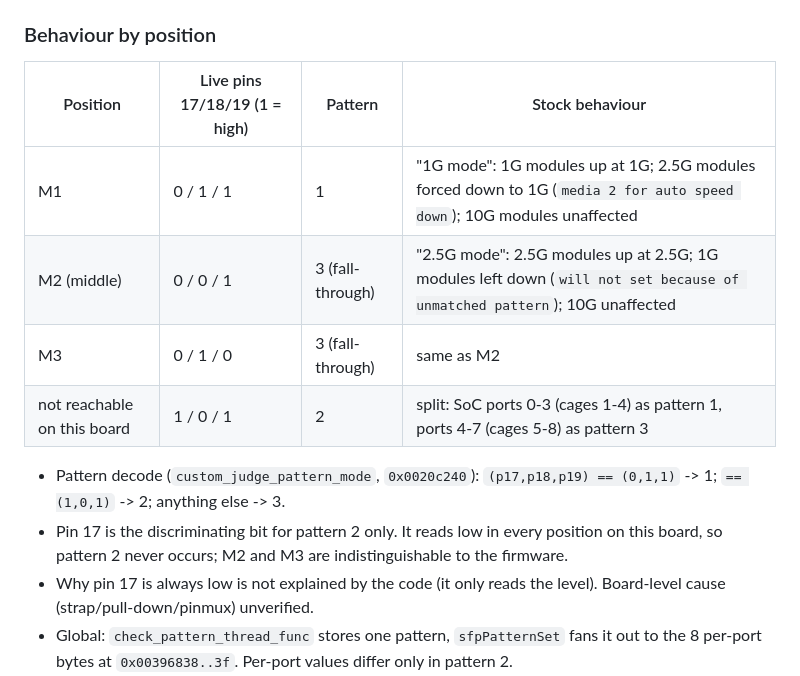
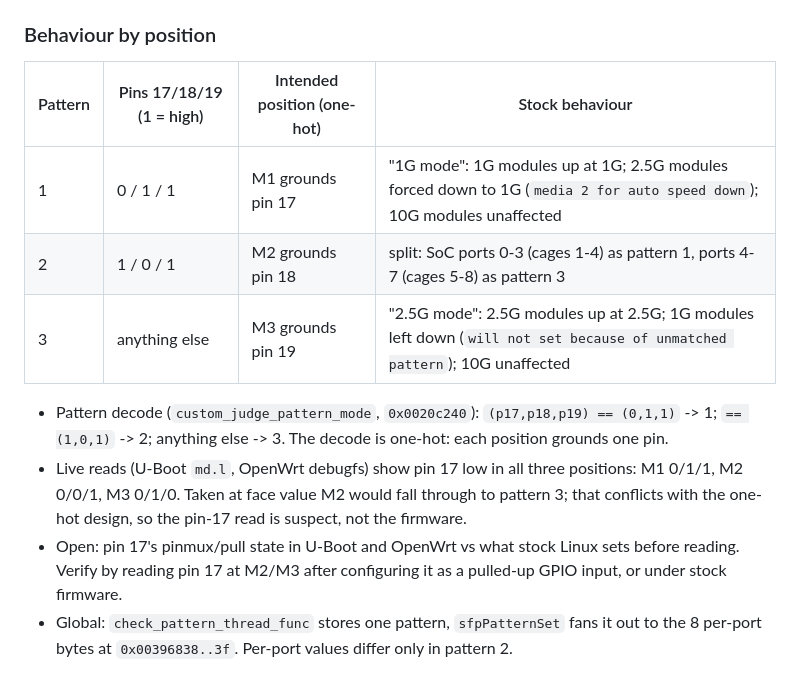
Before and after one commit to awto-au/awto-tl-st1008f, a Markdown page: docs/hardware.md, the part around the change. Rendered like a GitHub page.

Commit message:
docs: mode switch — one-hot decode; pin-17-always-low read is suspect, not M2=M3
Refs #8

Co-Authored-By: Claude Opus 5.5 <noreply@anthropic.com>

```diff
--- a/docs/hardware.md
+++ b/docs/hardware.md
@@ -77,16 +77,15 @@ Source: static RE of stock `rtk.ko` (TP-Link additions, `TP_CHKPATTERN` thread).
 
 ### Behaviour by position
 
-| Position | Live pins 17/18/19 (1 = high) | Pattern | Stock behaviour |
+| Pattern | Pins 17/18/19 (1 = high) | Intended position (one-hot) | Stock behaviour |
 |---|---|---|---|
-| M1 | 0 / 1 / 1 | 1 | "1G mode": 1G modules up at 1G; 2.5G modules forced down to 1G (`media 2 for auto speed down`); 10G modules unaffected |
-| M2 (middle) | 0 / 0 / 1 | 3 (fall-through) | "2.5G mode": 2.5G modules up at 2.5G; 1G modules left down (`will not set because of unmatched pattern`); 10G unaffected |
-| M3 | 0 / 1 / 0 | 3 (fall-through) | same as M2 |
-| not reachable on this board | 1 / 0 / 1 | 2 | split: SoC ports 0-3 (cages 1-4) as pattern 1, ports 4-7 (cages 5-8) as pattern 3 |
+| 1 | 0 / 1 / 1 | M1 grounds pin 17 | "1G mode": 1G modules up at 1G; 2.5G modules forced down to 1G (`media 2 for auto speed down`); 10G modules unaffected |
+| 2 | 1 / 0 / 1 | M2 grounds pin 18 | split: SoC ports 0-3 (cages 1-4) as pattern 1, ports 4-7 (cages 5-8) as pattern 3 |
+| 3 | anything else | M3 grounds pin 19 | "2.5G mode": 2.5G modules up at 2.5G; 1G modules left down (`will not set because of unmatched pattern`); 10G unaffected |
 
-- Pattern decode (`custom_judge_pattern_mode`, `0x0020c240`): `(p17,p18,p19) == (0,1,1)` -> 1; `== (1,0,1)` -> 2; anything else -> 3.
-- Pin 17 is the discriminating bit for pattern 2 only. It reads low in every position on this board, so pattern 2 never occurs; M2 and M3 are indistinguishable to the firmware.
-- Why pin 17 is always low is not explained by the code (it only reads the level). Board-level cause (strap/pull-down/pinmux) unverified.
+- Pattern decode (`custom_judge_pattern_mode`, `0x0020c240`): `(p17,p18,p19) == (0,1,1)` -> 1; `== (1,0,1)` -> 2; anything else -> 3. The decode is one-hot: each position grounds one pin.
+- Live reads (U-Boot `md.l`, OpenWrt debugfs) show pin 17 low in all three positions: M1 0/1/1, M2 0/0/1, M3 0/1/0. Taken at face value M2 would fall through to pattern 3; that conflicts with the one-hot design, so the pin-17 read is suspect, not the firmware.
+- Open: pin 17's pinmux/pull state in U-Boot and OpenWrt vs what stock Linux sets before reading. Verify by reading pin 17 at M2/M3 after configuring it as a pulled-up GPIO input, or under stock firmware.
 - Global: `check_pattern_thread_func` stores one pattern, `sfpPatternSet` fans it out to the 8 per-port bytes at `0x00396838..3f`. Per-port values differ only in pattern 2.
 - 10G modules (type 5) never consult the pattern. The switch only chooses 1G vs 2.5G for modules that SFP EEPROM-classify as 1G/2.5G.
 
```
